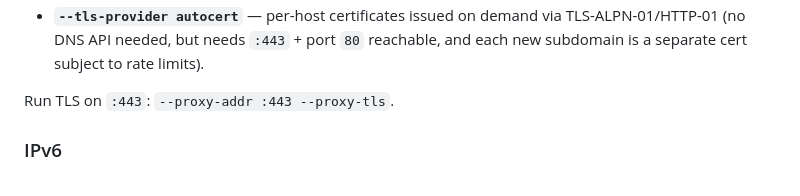
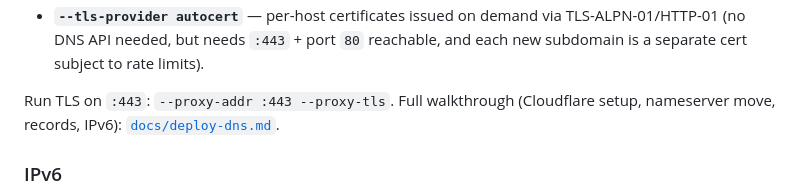
Before and after one commit to vanpelt/sparky, a Markdown page: tools/sparkbox/README.md, the part around the change. GitHub-like rendering.

Commit message:
sparkbox: add DNS/TLS/IPv6 deploy guide (Cloudflare)
docs/deploy-dns.md walks through the full public-edge setup: moving
nameservers from Squarespace to Cloudflare, the wildcard A/AAAA records
(grey-cloud), the scoped API token, IPv6 /64 host setup, running with
--proxy-tls + --subnet6, and verification. Linked from the README TLS section.

Co-Authored-By: Claude Opus 4.8 <noreply@anthropic.com>
Claude-Session: https://claude.ai/code/session_01KfsYMU6xBo8XCiedJBMnUW

```diff
--- a/tools/sparkbox/README.md
+++ b/tools/sparkbox/README.md
@@ -73,7 +73,8 @@ host and add `--proxy-tls`. Two providers:
   TLS-ALPN-01/HTTP-01 (no DNS API needed, but needs `:443` + port `80`
   reachable, and each new subdomain is a separate cert subject to rate limits).
 
-Run TLS on `:443`: `--proxy-addr :443 --proxy-tls`.
+Run TLS on `:443`: `--proxy-addr :443 --proxy-tls`. Full walkthrough (Cloudflare
+setup, nameserver move, records, IPv6): [`docs/deploy-dns.md`](docs/deploy-dns.md).
 
 ### IPv6
 
```
Also changed, not shown: 1 other file.
